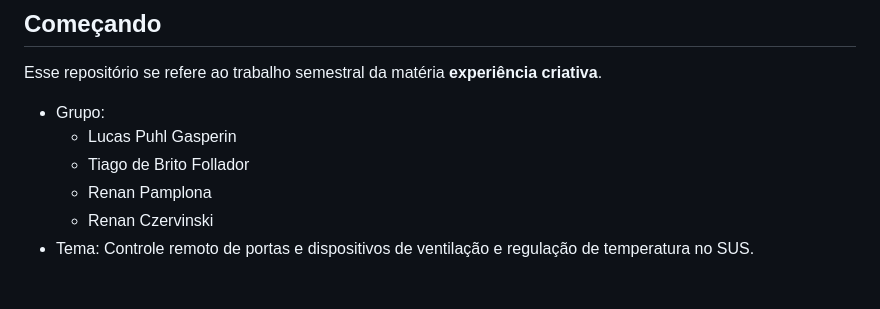
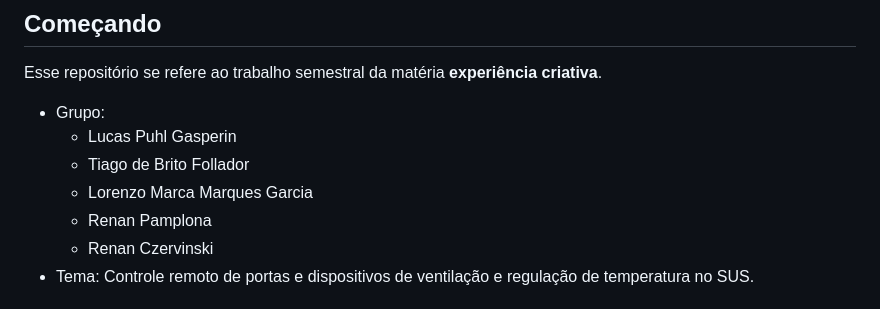
Before and after one commit to Lucas-LPG/gws, a Markdown page: README.md, the part around the change. GitHub-like rendering.

```diff
--- a/README.md
+++ b/README.md
@@ -7,6 +7,7 @@ Esse repositório se refere ao trabalho semestral da matéria **experiência cri
 - Grupo:
   - Lucas Puhl Gasperin
   - Tiago de Brito Follador
+  - Lorenzo Marca Marques Garcia
   - Renan Pamplona
   - Renan Czervinski
 - Tema: Controle remoto de portas e dispositivos de ventilação e regulação de temperatura no SUS.
```
